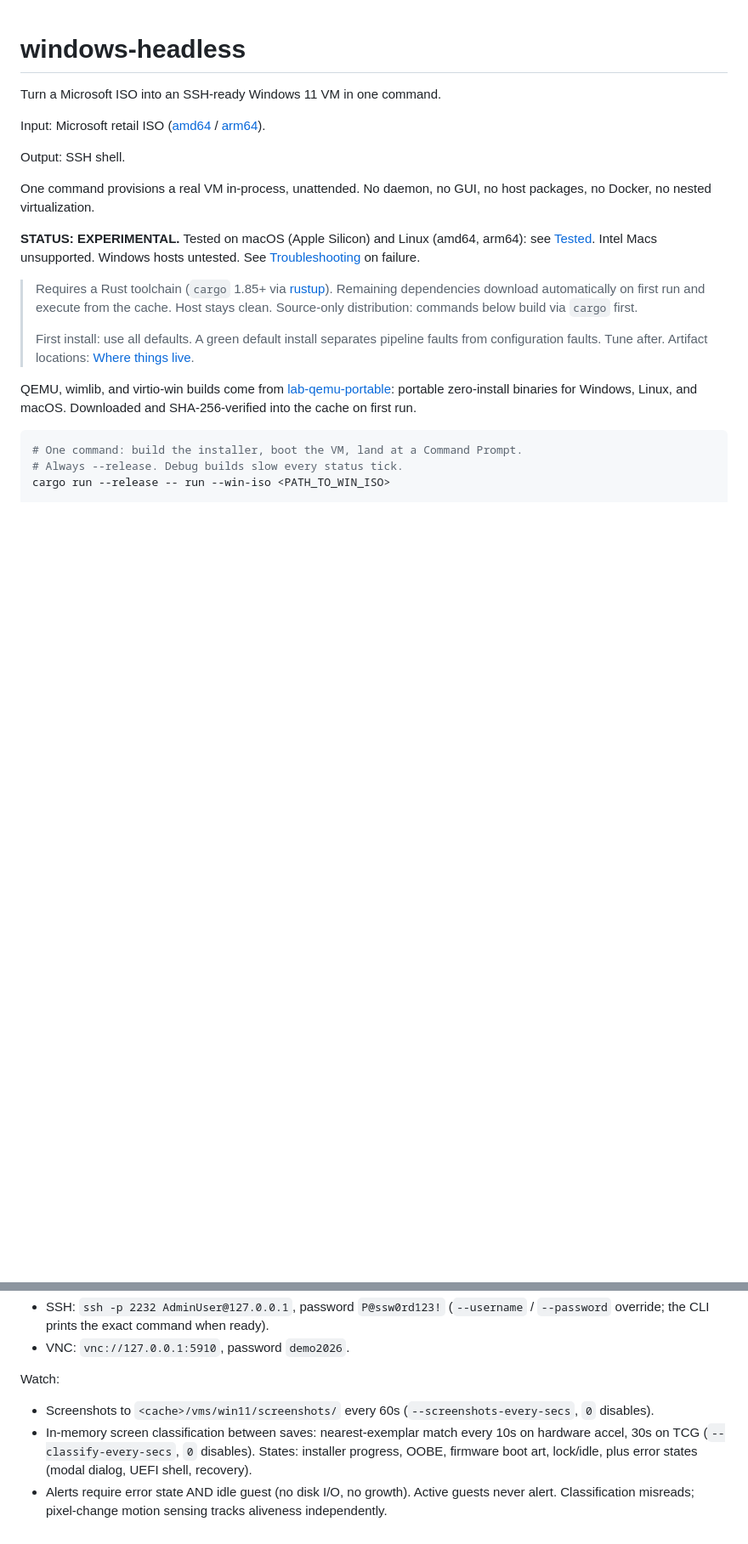
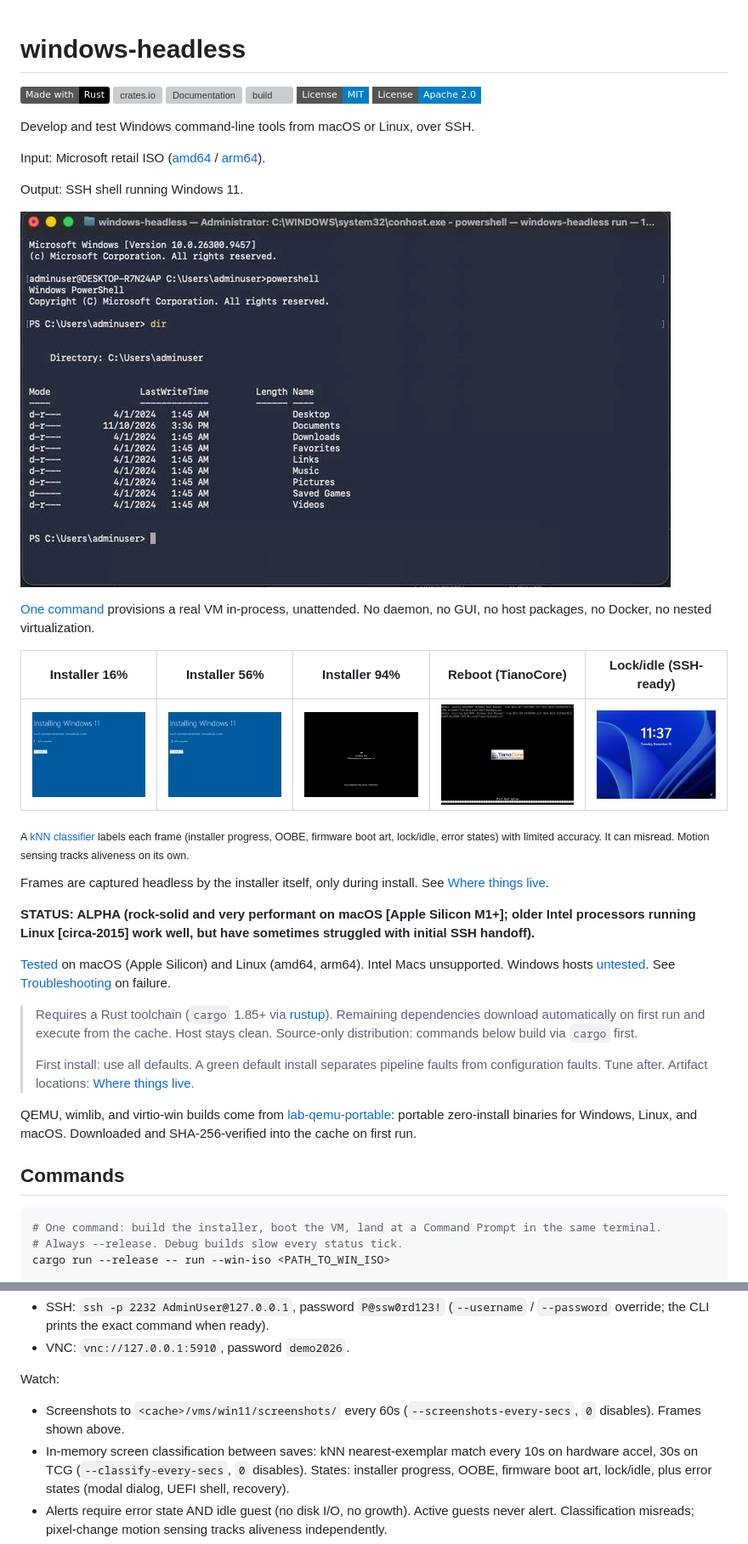
Before and after one commit to jzombie/windows-headless, a Markdown page: README.md, 2 parts joined by grey strips. Shown at 85% size. Rendered like a GitHub page; pictures changed too: assets/installer-16pct.png (added), assets/installer-56pct.png (added), assets/installer-94pct.png (added); badges without logos; blank space fills up the shorter version; grey boxes are pictures that could not be loaded.

````diff
--- a/README.md
+++ b/README.md
@@ -1,14 +1,28 @@
 # windows-headless
 
-Turn a Microsoft ISO into an SSH-ready Windows 11 VM in one command.
+[![Made with Rust](https://img.shields.io/badge/Made%20with-Rust-black?&logo=Rust)](https://www.rust-lang.org/) [![crates.io](https://img.shields.io/crates/v/windows-headless.svg?style=flat-square)](https://crates.io/crates/windows-headless) [![Documentation](https://docs.rs/windows-headless/badge.svg)](https://docs.rs/windows-headless) [![build](https://img.shields.io/github/actions/workflow/status/jzombie/windows-headless/test-windows-pipeline.yml?style=flat-square&label=build)](https://github.com/jzombie/windows-headless/actions/workflows/test-windows-pipeline.yml) [![MIT licensed](https://img.shields.io/badge/License-MIT-blue.svg?style=flat-square)](./LICENSE-MIT) [![Apache 2.0 licensed](https://img.shields.io/badge/License-Apache%202.0-blue.svg?style=flat-square)](./LICENSE-APACHE)
+
+Develop and test Windows command-line tools from macOS or Linux, over SSH.
 
 Input: Microsoft retail ISO ([amd64](https://www.microsoft.com/en-us/software-download/windows11) / [arm64](https://www.microsoft.com/en-us/software-download/windows11arm64)).
 
-Output: SSH shell.
+Output: SSH shell running Windows 11.
 
-One command provisions a real VM in-process, unattended. No daemon, no GUI, no host packages, no Docker, no nested virtualization.
+![ssh shell on mac](assets/win-ssh-on-mac.png)
 
-**STATUS: EXPERIMENTAL.** Tested on macOS (Apple Silicon) and Linux (amd64, arm64): see [Tested](#tested). Intel Macs unsupported. Windows hosts untested. See [Troubleshooting](#troubleshooting) on failure.
+[One command](#commands) provisions a real VM in-process, unattended. No daemon, no GUI, no host packages, no Docker, no nested virtualization.
+
+| Installer 16% | Installer 56% | Installer 94% | Reboot (TianoCore) | Lock/idle (SSH-ready) |
+|---|---|---|---|---|
+| ![installer progress](assets/installer-16pct.png) | ![installer progress](assets/installer-56pct.png) | ![installer progress](assets/installer-94pct.png) | ![firmware boot art](assets/reboot-tianocore.png) | ![lock/idle](assets/lock-idle.png) |
+
+<sub>A [kNN classifier](./src/screen_knn.rs) labels each frame (installer progress, OOBE, firmware boot art, lock/idle, error states) with limited accuracy. It can misread. Motion sensing tracks aliveness on its own.</sub>
+
+Frames are captured headless by the installer itself, only during install. See [Where things live](#where-things-live).
+
+**STATUS: ALPHA (rock-solid and very performant on macOS [Apple Silicon M1+]; older Intel processors running Linux [circa-2015] work well, but have sometimes struggled with initial SSH handoff).**
+
+[Tested](#tested) on macOS (Apple Silicon) and Linux (amd64, arm64). Intel Macs unsupported. Windows hosts [untested](#not-tested). See [Troubleshooting](#troubleshooting) on failure.
 
 > Requires a Rust toolchain (`cargo` 1.85+ via [rustup](https://rustup.rs)).
 > Remaining dependencies download automatically on first run and execute from
@@ -24,8 +38,10 @@ QEMU, wimlib, and virtio-win builds come from
 zero-install binaries for Windows, Linux, and macOS. Downloaded and
 SHA-256-verified into the cache on first run.
 
+## Commands
+
 ```sh
-# One command: build the installer, boot the VM, land at a Command Prompt.
+# One command: build the installer, boot the VM, land at a Command Prompt in the same terminal.
 # Always --release. Debug builds slow every status tick.
 cargo run --release -- run --win-iso <PATH_TO_WIN_ISO>
 
@@ -47,8 +63,8 @@ Connect:
 
 Watch:
 - Screenshots to `<cache>/vms/win11/screenshots/` every 60s
-  (`--screenshots-every-secs`, `0` disables).
-- In-memory screen classification between saves: nearest-exemplar match every
+  (`--screenshots-every-secs`, `0` disables). Frames shown above.
+- In-memory screen classification between saves: kNN nearest-exemplar match every
   10s on hardware accel, 30s on TCG (`--classify-every-secs`, `0` disables).
   States: installer progress, OOBE, firmware boot art, lock/idle, plus error
   states (modal dialog, UEFI shell, recovery).
````
Also changed, not shown: other parts of README.md (+22 -21 lines), CHANGELOG.md (+20 -6 lines), 6 other files.
